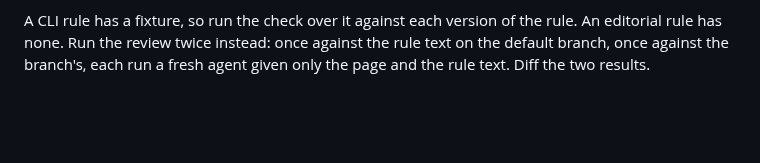
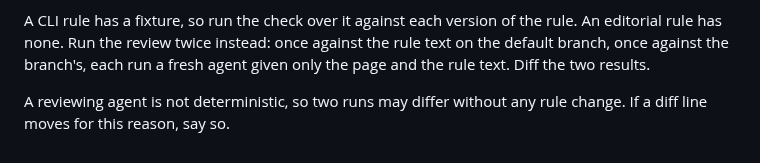
Before and after one commit to asabirov/ai-slop-detector-skill, a Markdown page: AGENTS.md, the part around the change. GitHub-like rendering; blank space fills up the shorter version.

Commit message:
docs: say that the two runs are a sample, not a measurement
A review pointed out that the rule calls the two-run diff "the real output of
the check" while the reviewer producing it is not deterministic. Two runs can
differ for reasons that have nothing to do with the rule text, and a sibling
pull request in this run records exactly that happening. The rule now says so
and asks the author to say which lines moved for that reason.

Refs #67

```diff
--- a/AGENTS.md
+++ b/AGENTS.md
@@ -76,3 +76,6 @@ A CLI rule has a fixture, so run the check over it against each version of the
 rule. An editorial rule has none. Run the review twice instead: once against the
 rule text on the default branch, once against the branch's, each run a fresh
 agent given only the page and the rule text. Diff the two results.
+
+A reviewing agent is not deterministic, so two runs may differ without any rule
+change. If a diff line moves for this reason, say so.
```
